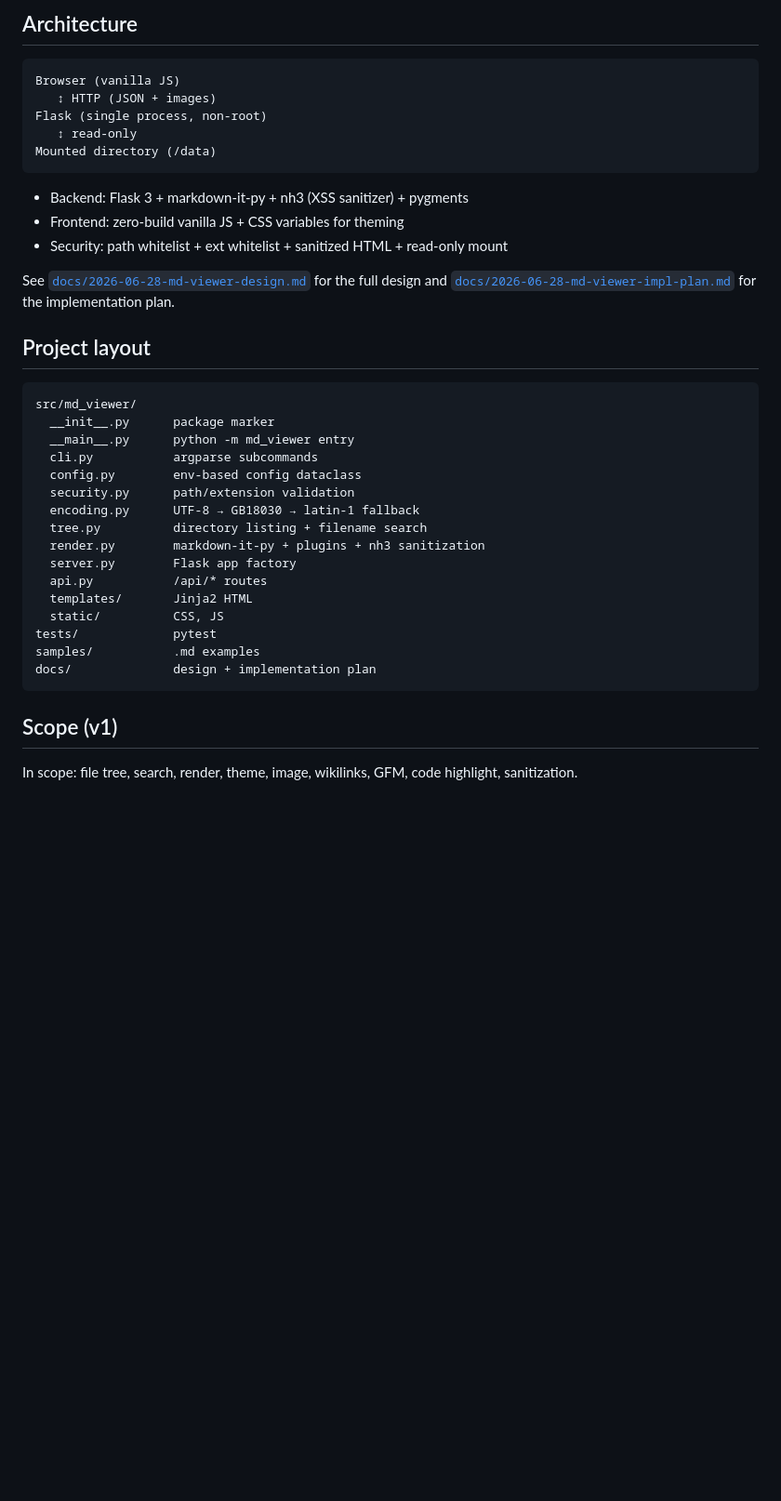
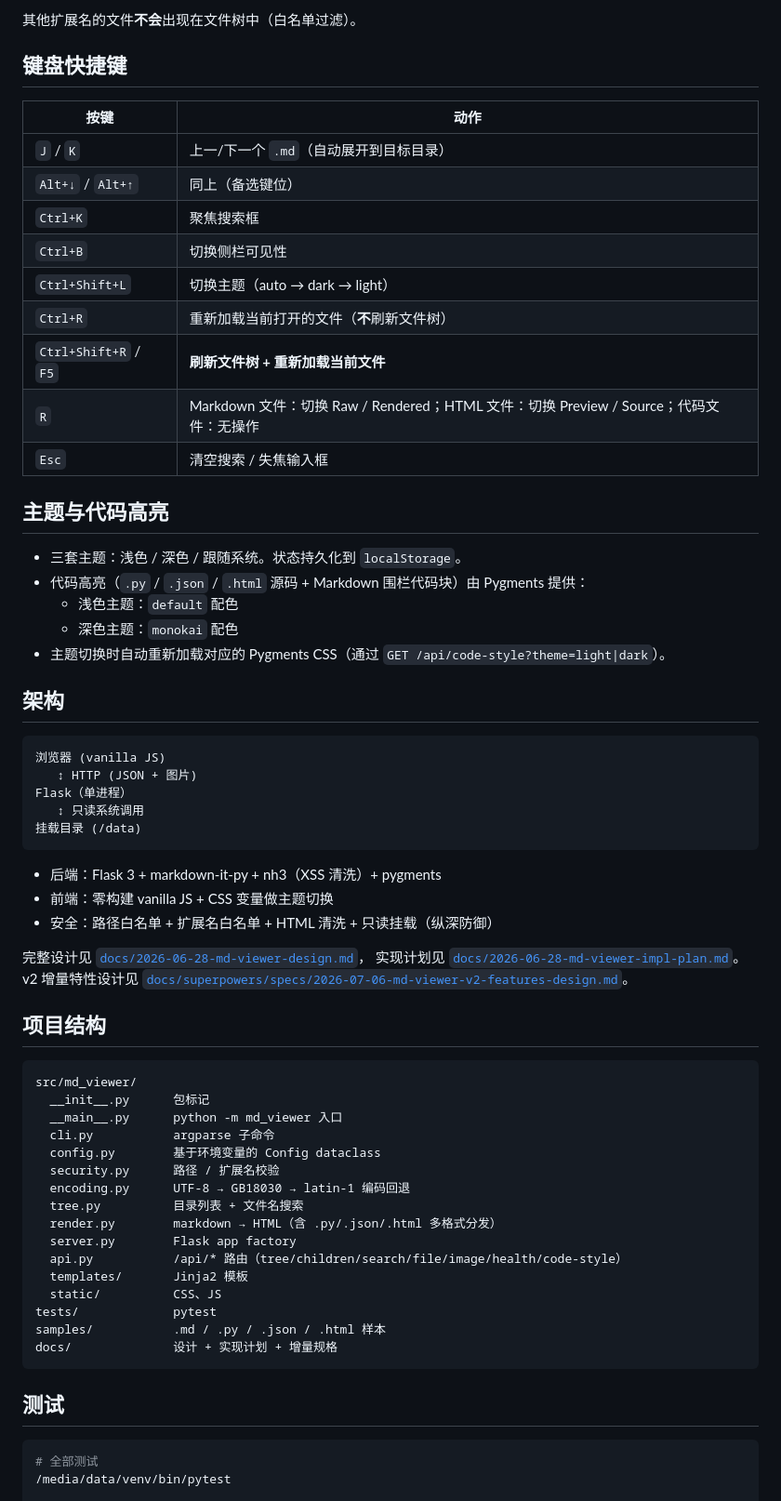
Before and after one commit to zx2015/md_viewer, a Markdown page: README.md, the part around one of its changes. Shown at 93% size. Drawn GitHub-style; blank space fills up the shorter version.

````diff
--- a/README.md
+++ b/README.md
@@ -69,44 +69,70 @@ CLI: `python -m md_viewer serve --root ~/notes --port 9000`.
 
-## Architecture
+其他扩展名的文件**不会**出现在文件树中（白名单过滤）。
+
+## 键盘快捷键
+
+| 按键 | 动作 |
+|------|------|
+| `J` / `K` | 上一/下一个 `.md`（自动展开到目标目录） |
+| `Alt+↓` / `Alt+↑` | 同上（备选键位） |
+| `Ctrl+K` | 聚焦搜索框 |
+| `Ctrl+B` | 切换侧栏可见性 |
+| `Ctrl+Shift+L` | 切换主题（auto → dark → light） |
+| `Ctrl+R` | 重新加载当前打开的文件（**不**刷新文件树） |
+| `Ctrl+Shift+R` / `F5` | **刷新文件树 + 重新加载当前文件** |
+| `R` | Markdown 文件：切换 Raw / Rendered；HTML 文件：切换 Preview / Source；代码文件：无操作 |
+| `Esc` | 清空搜索 / 失焦输入框 |
+
+## 主题与代码高亮
+
+- 三套主题：浅色 / 深色 / 跟随系统。状态持久化到 `localStorage`。
+- 代码高亮（`.py` / `.json` / `.html` 源码 + Markdown 围栏代码块）由 Pygments 提供：
+  - 浅色主题：`default` 配色
+  - 深色主题：`monokai` 配色
+- 主题切换时自动重新加载对应的 Pygments CSS（通过 `GET /api/code-style?theme=light|dark`）。
+
+## 架构
 
 ```
-Browser (vanilla JS)
-   ↕ HTTP (JSON + images)
-Flask (single process, non-root)
-   ↕ read-only
-Mounted directory (/data)
+浏览器 (vanilla JS)
+   ↕ HTTP (JSON + 图片)
+Flask（单进程）
+   ↕ 只读系统调用
+挂载目录 (/data)
 ```
 
-- Backend: Flask 3 + markdown-it-py + nh3 (XSS sanitizer) + pygments
-- Frontend: zero-build vanilla JS + CSS variables for theming
-- Security: path whitelist + ext whitelist + sanitized HTML + read-only mount
+- 后端：Flask 3 + markdown-it-py + nh3（XSS 清洗）+ pygments
+- 前端：零构建 vanilla JS + CSS 变量做主题切换
+- 安全：路径白名单 + 扩展名白名单 + HTML 清洗 + 只读挂载（纵深防御）
 
-See [`docs/2026-06-28-md-viewer-design.md`](docs/2026-06-28-md-viewer-design.md)
-for the full design and [`docs/2026-06-28-md-viewer-impl-plan.md`](docs/2026-06-28-md-viewer-impl-plan.md)
-for the implementation plan.
+完整设计见 [`docs/2026-06-28-md-viewer-design.md`](docs/2026-06-28-md-viewer-design.md)，
+实现计划见 [`docs/2026-06-28-md-viewer-impl-plan.md`](docs/2026-06-28-md-viewer-impl-plan.md)。
+v2 增量特性设计见 [`docs/superpowers/specs/2026-07-06-md-viewer-v2-features-design.md`](docs/superpowers/specs/2026-07-06-md-viewer-v2-features-design.md)。
 
-## Project layout
+## 项目结构
 
 ```
 src/md_viewer/
-  __init__.py      package marker
-  __main__.py      python -m md_viewer entry
-  cli.py           argparse subcommands
-  config.py        env-based config dataclass
-  security.py      path/extension validation
-  encoding.py      UTF-8 → GB18030 → latin-1 fallback
-  tree.py          directory listing + filename search
-  render.py        markdown-it-py + plugins + nh3 sanitization
+  __init__.py      包标记
+  __main__.py      python -m md_viewer 入口
+  cli.py           argparse 子命令
+  config.py        基于环境变量的 Config dataclass
+  security.py      路径 / 扩展名校验
+  encoding.py      UTF-8 → GB18030 → latin-1 编码回退
+  tree.py          目录列表 + 文件名搜索
+  render.py        markdown → HTML（含 .py/.json/.html 多格式分发）
   server.py        Flask app factory
-  api.py           /api/* routes
-  templates/       Jinja2 HTML
-  static/          CSS, JS
+  api.py           /api/* 路由（tree/children/search/file/image/health/code-style）
+  templates/       Jinja2 模板
+  static/          CSS、JS
 tests/             pytest
-samples/           .md examples
-docs/              design + implementation plan
+samples/           .md / .py / .json / .html 样本
+docs/              设计 + 实现计划 + 增量规格
 ```
 
-## Scope (v1)
+## 测试
 
-In scope: file tree, search, render, theme, image, wikilinks, GFM, code highlight, sanitization.
+```bash
+# 全部测试
+/media/data/venv/bin/pytest
 
````
Also changed, not shown: other parts of README.md (+54 -41 lines).
